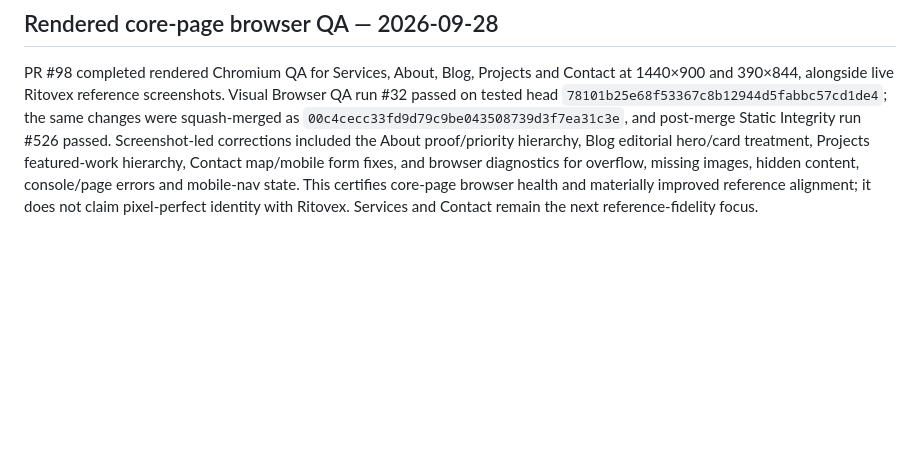
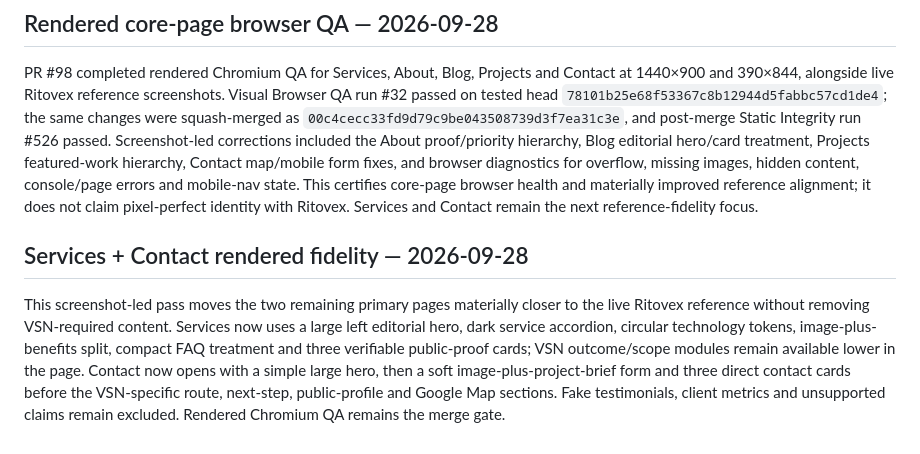
Before and after one commit to Vertex-Systems-Network/vsn-website, a Markdown page: README.md, the part around the change. GitHub-like rendering; blank space fills up the shorter version.

Commit message:
Document Services and Contact rendered fidelity pass

```diff
--- a/README.md
+++ b/README.md
@@ -340,3 +340,7 @@ Home was rendered in headless Chromium at 1440×900 and 390×844 beside the live
 ## Rendered core-page browser QA — 2026-09-28
 
 PR #98 completed rendered Chromium QA for Services, About, Blog, Projects and Contact at 1440×900 and 390×844, alongside live Ritovex reference screenshots. Visual Browser QA run #32 passed on tested head `78101b25e68f53367c8b12944d5fabbc57cd1de4`; the same changes were squash-merged as `00c4cecc33fd9d79c9be043508739d3f7ea31c3e`, and post-merge Static Integrity run #526 passed. Screenshot-led corrections included the About proof/priority hierarchy, Blog editorial hero/card treatment, Projects featured-work hierarchy, Contact map/mobile form fixes, and browser diagnostics for overflow, missing images, hidden content, console/page errors and mobile-nav state. This certifies core-page browser health and materially improved reference alignment; it does not claim pixel-perfect identity with Ritovex. Services and Contact remain the next reference-fidelity focus.
+
+## Services + Contact rendered fidelity — 2026-09-28
+
+This screenshot-led pass moves the two remaining primary pages materially closer to the live Ritovex reference without removing VSN-required content. Services now uses a large left editorial hero, dark service accordion, circular technology tokens, image-plus-benefits split, compact FAQ treatment and three verifiable public-proof cards; VSN outcome/scope modules remain available lower in the page. Contact now opens with a simple large hero, then a soft image-plus-project-brief form and three direct contact cards before the VSN-specific route, next-step, public-profile and Google Map sections. Fake testimonials, client metrics and unsupported claims remain excluded. Rendered Chromium QA remains the merge gate.
```
